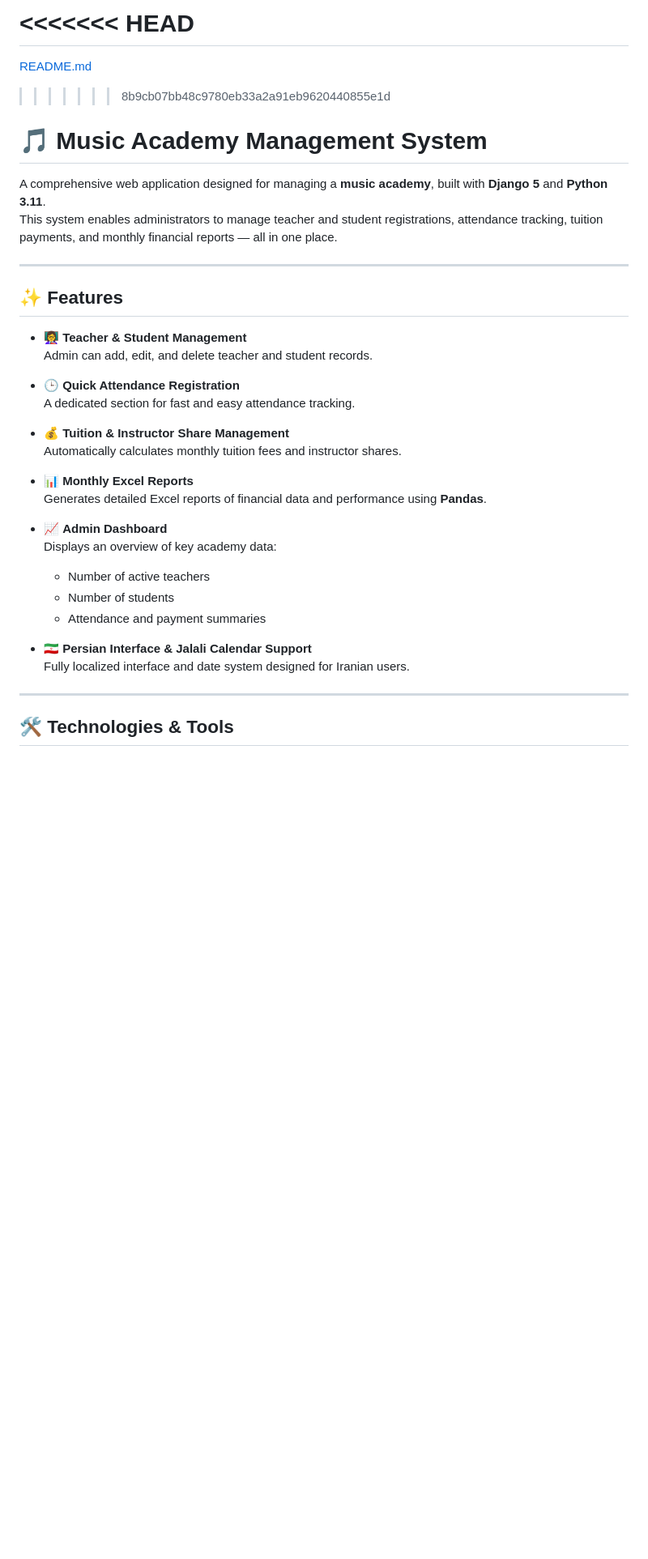
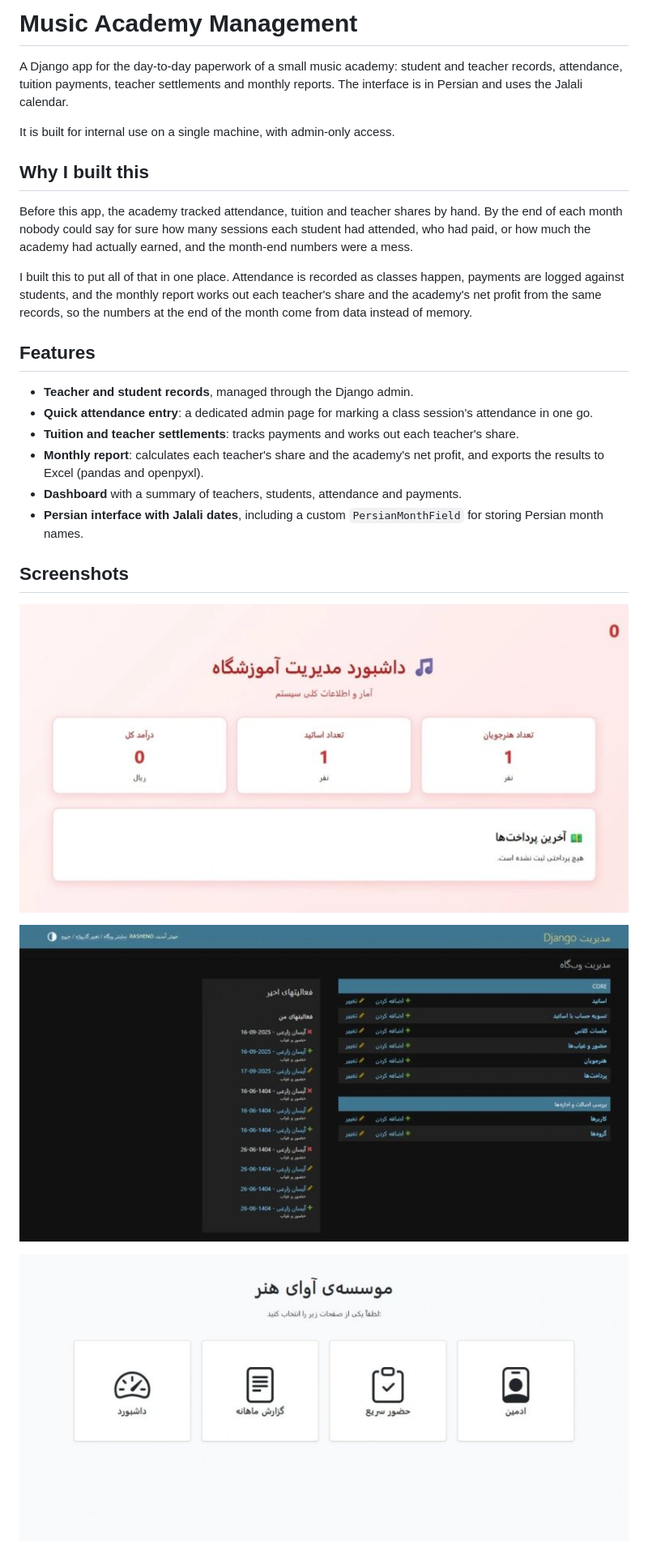
Before and after one commit to Parmissat/music-academy-management, a Markdown page: README.md, the part around one of its changes. Shown at 81% size. GitHub-like rendering; pictures changed too: docs/screenshots/dashboard.jpg (added), docs/screenshots/main-page.jpg (added), docs/screenshots/quick-attendance.jpg (added); blank space fills up the shorter version.

Commit message:
Add screenshots to README

```diff
--- a/README.md
+++ b/README.md
@@ -1,38 +1,29 @@
-<<<<<<< HEAD
-=======
-[README.md](https://github.com/user-attachments/files/22752276/README.md)
->>>>>>> 8b9cb07bb48c9780eb33a2a91eb9620440855e1d
-# 🎵 Music Academy Management System
+# Music Academy Management
 
-A comprehensive web application designed for managing a **music academy**, built with **Django 5** and **Python 3.11**.
-This system enables administrators to manage teacher and student registrations, attendance tracking, tuition payments, and monthly financial reports — all in one place.
+A Django app for the day-to-day paperwork of a small music academy: student and teacher records, attendance, tuition payments, teacher settlements and monthly reports. The interface is in Persian and uses the Jalali calendar.
 
----
+It is built for internal use on a single machine, with admin-only access.
 
-## ✨ Features
+## Why I built this
 
-- 👩‍🏫 **Teacher & Student Management**
-  Admin can add, edit, and delete teacher and student records.
+Before this app, the academy tracked attendance, tuition and teacher shares by hand. By the end of each month nobody could say for sure how many sessions each student had attended, who had paid, or how much the academy had actually earned, and the month-end numbers were a mess.
 
-- 🕒 **Quick Attendance Registration**
-  A dedicated section for fast and easy attendance tracking.
+I built this to put all of that in one place. Attendance is recorded as classes happen, payments are logged against students, and the monthly report works out each teacher's share and the academy's net profit from the same records, so the numbers at the end of the month come from data instead of memory.
 
-- 💰 **Tuition & Instructor Share Management**
-  Automatically calculates monthly tuition fees and instructor shares.
+## Features
 
-- 📊 **Monthly Excel Reports**
-  Generates detailed Excel reports of financial data and performance using **Pandas**.
+- **Teacher and student records**, managed through the Django admin.
+- **Quick attendance entry**: a dedicated admin page for marking a class session's attendance in one go.
+- **Tuition and teacher settlements**: tracks payments and works out each teacher's share.
+- **Monthly report**: calculates each teacher's share and the academy's net profit, and exports the results to Excel (pandas and openpyxl).
+- **Dashboard** with a summary of teachers, students, attendance and payments.
+- **Persian interface with Jalali dates**, including a custom `PersianMonthField` for storing Persian month names.
 
-- 📈 **Admin Dashboard**
-  Displays an overview of key academy data:
-  - Number of active teachers
-  - Number of students
-  - Attendance and payment summaries
+## Screenshots
 
-- 🇮🇷 **Persian Interface & Jalali Calendar Support**
-  Fully localized interface and date system designed for Iranian users.
+![Dashboard](docs/screenshots/dashboard.jpg)
 
----
+![Quick attendance](docs/screenshots/quick-attendance.jpg)
 
-## 🛠️ Technologies & Tools
+![Main page](docs/screenshots/main-page.jpg)
 
```
Also changed, not shown: other parts of README.md (+84 -56 lines).
